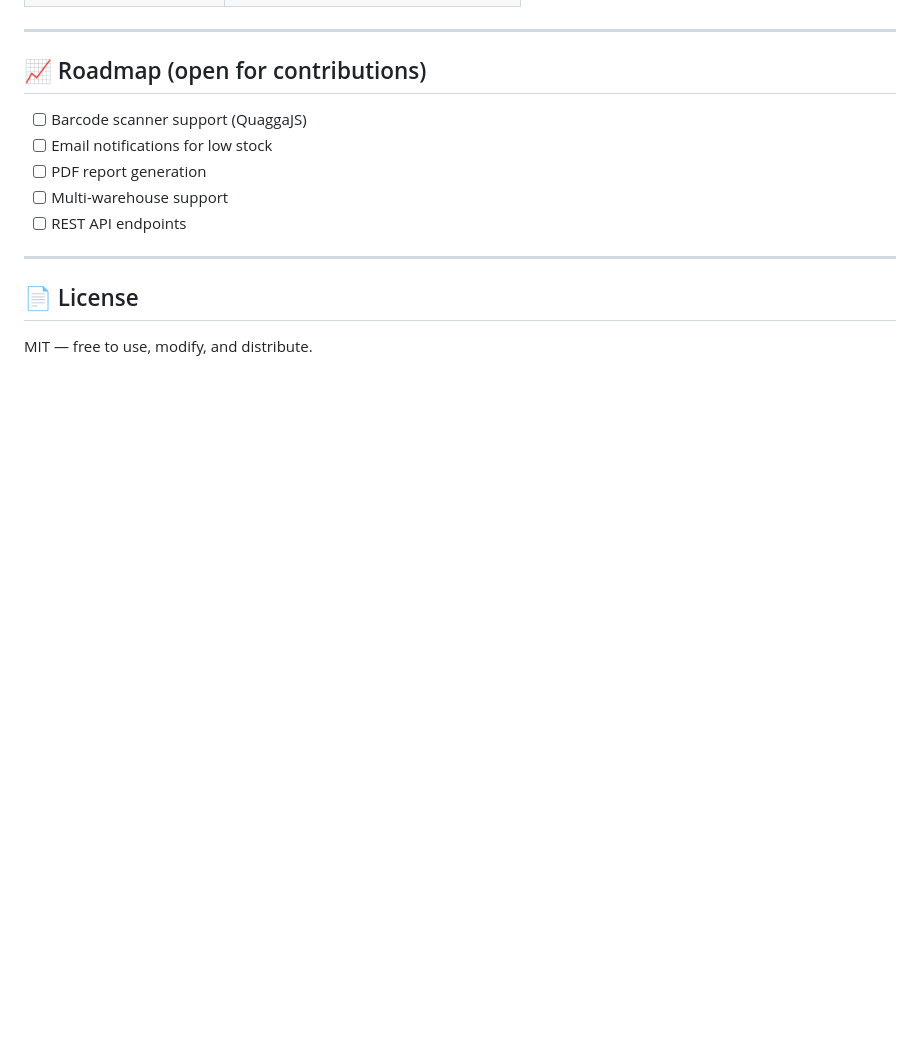
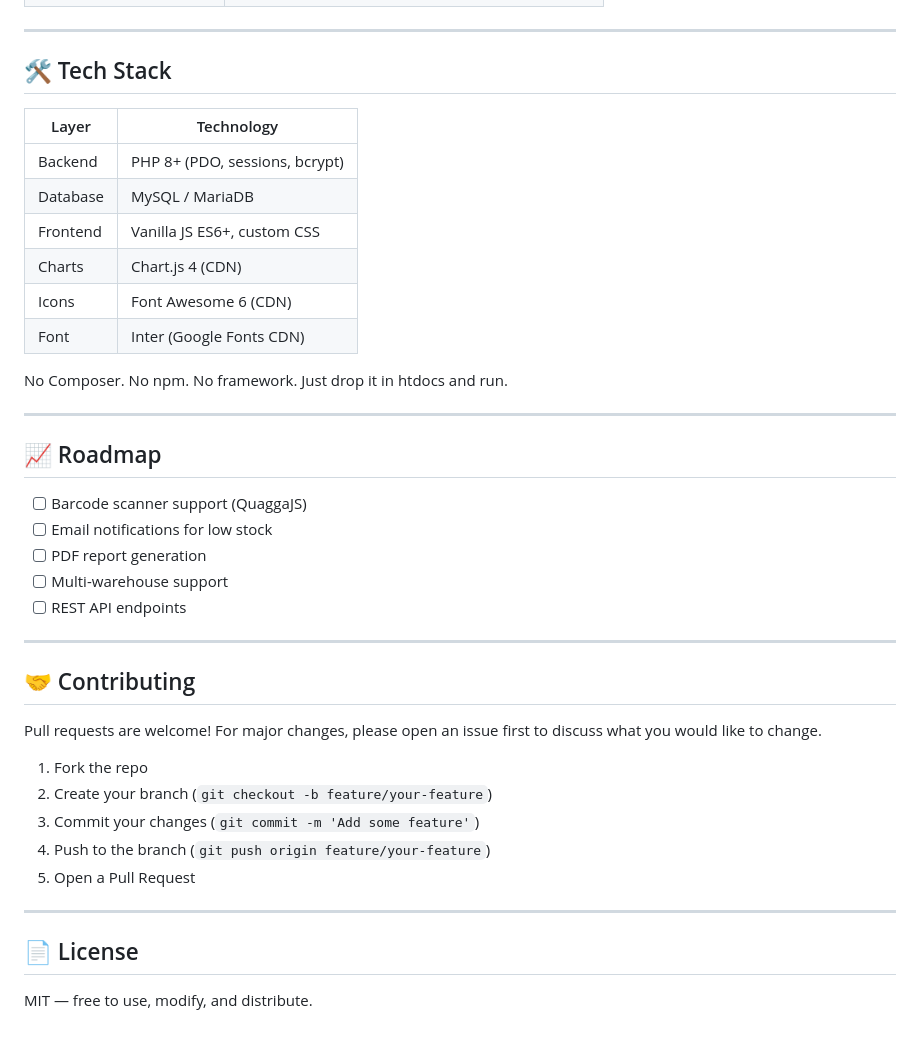
Before and after one commit to Natanon95/inventory-system-management-CRUD, a Markdown page: README.md, the part around one of its changes. Drawn GitHub-style; blank space fills up the shorter version.

```diff
--- a/README.md
+++ b/README.md
@@ -175,7 +183,22 @@ inventory-system/
 
 ---
 
-## 📈 Roadmap (open for contributions)
+## 🛠️ Tech Stack
+
+| Layer | Technology |
+|---|---|
+| Backend | PHP 8+ (PDO, sessions, bcrypt) |
+| Database | MySQL / MariaDB |
+| Frontend | Vanilla JS ES6+, custom CSS |
+| Charts | Chart.js 4 (CDN) |
+| Icons | Font Awesome 6 (CDN) |
+| Font | Inter (Google Fonts CDN) |
+
+No Composer. No npm. No framework. Just drop it in htdocs and run.
+
+---
+
+## 📈 Roadmap
 
 - [ ] Barcode scanner support (QuaggaJS)
 - [ ] Email notifications for low stock
@@ -185,6 +208,18 @@ inventory-system/
 
 ---
 
+## 🤝 Contributing
+
+Pull requests are welcome! For major changes, please open an issue first to discuss what you would like to change.
+
+1. Fork the repo
+2. Create your branch (`git checkout -b feature/your-feature`)
+3. Commit your changes (`git commit -m 'Add some feature'`)
+4. Push to the branch (`git push origin feature/your-feature`)
+5. Open a Pull Request
+
+---
+
 ## 📄 License
 
 MIT — free to use, modify, and distribute.
```
Also changed, not shown: other parts of README.md (+81 -73 lines).
